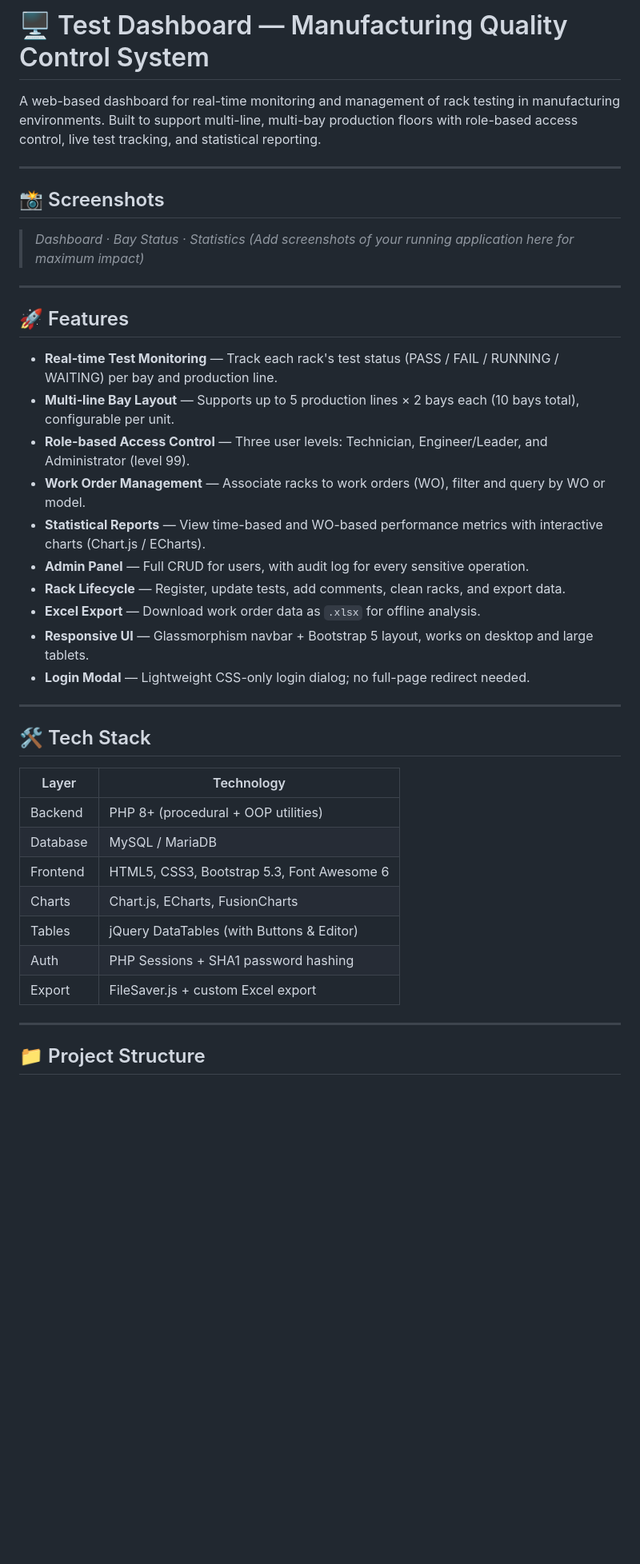
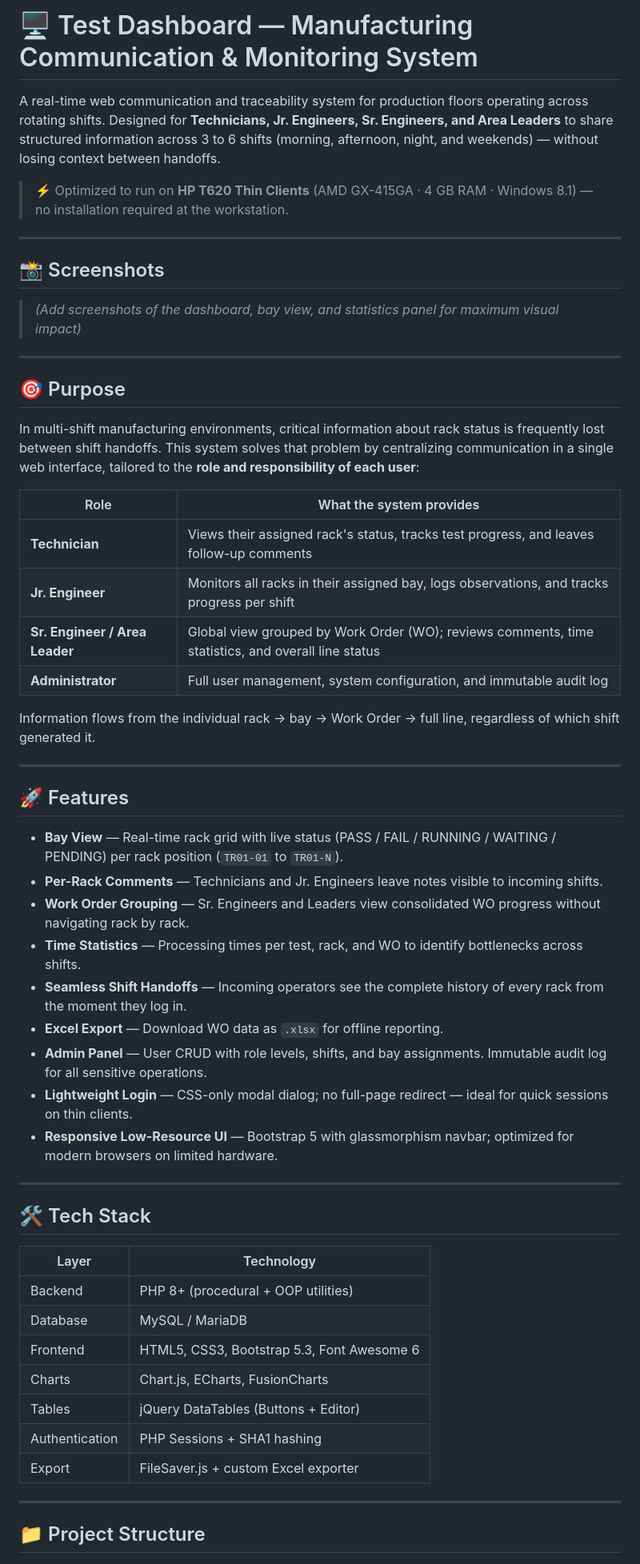
Before and after one commit to fmartinez-cli/Statuspb, a Markdown page: README.md, the part around one of its changes. Shown at 80% size. Rendered like a GitHub page; blank space fills up the shorter version.

```diff
--- a/README.md
+++ b/README.md
@@ -1,42 +1,57 @@
-# 🖥️ Test Dashboard — Manufacturing Quality Control System
+# 🖥️ Test Dashboard — Manufacturing Communication & Monitoring System
 
-A web-based dashboard for real-time monitoring and management of rack testing in manufacturing environments. Built to support multi-line, multi-bay production floors with role-based access control, live test tracking, and statistical reporting.
+A real-time web communication and traceability system for production floors operating across rotating shifts. Designed for **Technicians, Jr. Engineers, Sr. Engineers, and Area Leaders** to share structured information across 3 to 6 shifts (morning, afternoon, night, and weekends) — without losing context between handoffs.
+
+> ⚡ Optimized to run on **HP T620 Thin Clients** (AMD GX-415GA · 4 GB RAM · Windows 8.1) — no installation required at the workstation.
 
 ---
 
 ## 📸 Screenshots
 
-> _Dashboard · Bay Status · Statistics_
-> _(Add screenshots of your running application here for maximum impact)_
+> _(Add screenshots of the dashboard, bay view, and statistics panel for maximum visual impact)_
+
+---
+
+## 🎯 Purpose
+
+In multi-shift manufacturing environments, critical information about rack status is frequently lost between shift handoffs. This system solves that problem by centralizing communication in a single web interface, tailored to the **role and responsibility of each user**:
+
+| Role | What the system provides |
+|---|---|
+| **Technician** | Views their assigned rack's status, tracks test progress, and leaves follow-up comments |
+| **Jr. Engineer** | Monitors all racks in their assigned bay, logs observations, and tracks progress per shift |
+| **Sr. Engineer / Area Leader** | Global view grouped by Work Order (WO); reviews comments, time statistics, and overall line status |
+| **Administrator** | Full user management, system configuration, and immutable audit log |
+
+Information flows from the individual rack → bay → Work Order → full line, regardless of which shift generated it.
 
 ---
 
 ## 🚀 Features
 
-- **Real-time Test Monitoring** — Track each rack's test status (PASS / FAIL / RUNNING / WAITING) per bay and production line.
-- **Multi-line Bay Layout** — Supports up to 5 production lines × 2 bays each (10 bays total), configurable per unit.
-- **Role-based Access Control** — Three user levels: Technician, Engineer/Leader, and Administrator (level 99).
-- **Work Order Management** — Associate racks to work orders (WO), filter and query by WO or model.
-- **Statistical Reports** — View time-based and WO-based performance metrics with interactive charts (Chart.js / ECharts).
-- **Admin Panel** — Full CRUD for users, with audit log for every sensitive operation.
-- **Rack Lifecycle** — Register, update tests, add comments, clean racks, and export data.
-- **Excel Export** — Download work order data as `.xlsx` for offline analysis.
-- **Responsive UI** — Glassmorphism navbar + Bootstrap 5 layout, works on desktop and large tablets.
-- **Login Modal** — Lightweight CSS-only login dialog; no full-page redirect needed.
+- **Bay View** — Real-time rack grid with live status (PASS / FAIL / RUNNING / WAITING / PENDING) per rack position (`TR01-01` to `TR01-N`).
+- **Per-Rack Comments** — Technicians and Jr. Engineers leave notes visible to incoming shifts.
+- **Work Order Grouping** — Sr. Engineers and Leaders view consolidated WO progress without navigating rack by rack.
+- **Time Statistics** — Processing times per test, rack, and WO to identify bottlenecks across shifts.
+- **Seamless Shift Handoffs** — Incoming operators see the complete history of every rack from the moment they log in.
+- **Excel Export** — Download WO data as `.xlsx` for offline reporting.
+- **Admin Panel** — User CRUD with role levels, shifts, and bay assignments. Immutable audit log for all sensitive operations.
+- **Lightweight Login** — CSS-only modal dialog; no full-page redirect — ideal for quick sessions on thin clients.
+- **Responsive Low-Resource UI** — Bootstrap 5 with glassmorphism navbar; optimized for modern browsers on limited hardware.
 
 ---
 
 ## 🛠️ Tech Stack
 
-| Layer      | Technology                                      |
-|------------|-------------------------------------------------|
-| Backend    | PHP 8+ (procedural + OOP utilities)             |
-| Database   | MySQL / MariaDB                                 |
-| Frontend   | HTML5, CSS3, Bootstrap 5.3, Font Awesome 6      |
-| Charts     | Chart.js, ECharts, FusionCharts                 |
-| Tables     | jQuery DataTables (with Buttons & Editor)       |
-| Auth       | PHP Sessions + SHA1 password hashing            |
-| Export     | FileSaver.js + custom Excel export              |
+| Layer | Technology |
+|---|---|
+| Backend | PHP 8+ (procedural + OOP utilities) |
+| Database | MySQL / MariaDB |
+| Frontend | HTML5, CSS3, Bootstrap 5.3, Font Awesome 6 |
+| Charts | Chart.js, ECharts, FusionCharts |
+| Tables | jQuery DataTables (Buttons + Editor) |
+| Authentication | PHP Sessions + SHA1 hashing |
+| Export | FileSaver.js + custom Excel exporter |
 
 ---
 
```
Also changed, not shown: other parts of README.md (+89 -64 lines).
